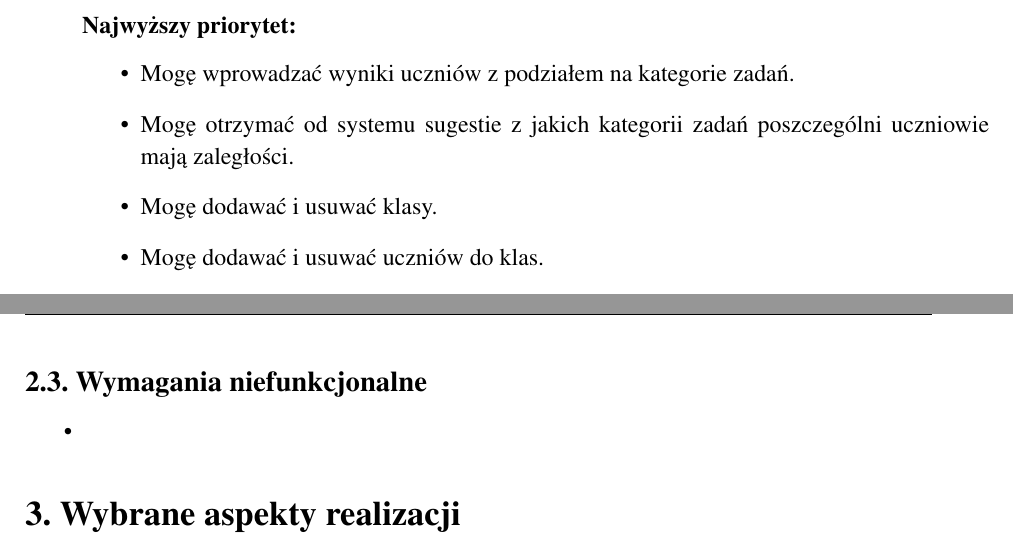
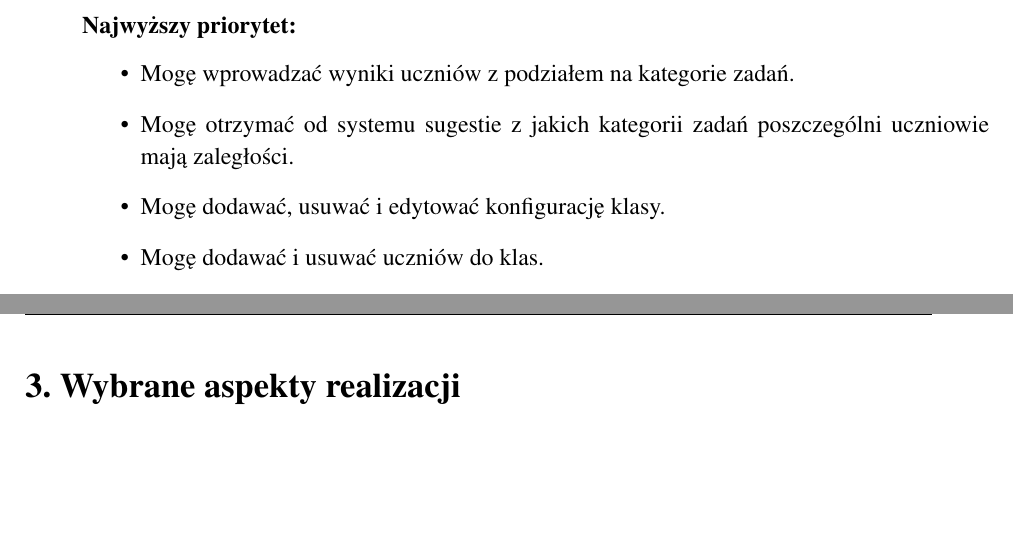
Before and after one commit to cloudshill/education-assistant, a LaTeX thesis (praca-inzynierska.tex): two parts of pages 3 and 4 of 4, joined at a grey line, cut so that both start at the same text, the shorter picture padded with empty space. Compiled offline with pdfLaTeX.

Commit message:
Remove non-functional requirements

```diff
--- a/praca-inzynierska.tex
+++ b/praca-inzynierska.tex
@@ -42,7 +42,7 @@ Wymagania ułożone są priorytetami. Dodatkową sekcją są ``wymagania dodatko
 \begin{itemize}
 	\item{Mogę wprowadzać wyniki uczniów z podziałem na kategorie zadań.}
 	\item{Mogę otrzymać od systemu sugestie z jakich kategorii zadań poszczególni uczniowie mają zaległości.}
-	\item{Mogę dodawać i usuwać klasy.}
+	\item{Mogę dodawać, usuwać i edytować konfigurację klasy.}
 	\item{Mogę dodawać i usuwać uczniów do klas.}
 	\item{Jako niezalogowany użytkownik mogę się zarejestrować i zalogować.}
 \end{itemize}
@@ -64,12 +64,6 @@ Wymagania ułożone są priorytetami. Dodatkową sekcją są ``wymagania dodatko
 \paragraph{Wymagania dodatkowe:}
 \begin{itemize}
 	\item{Mogę wyniki uczniów automatycznie dodać do e-dziennika <tutaj wstawić system e-dziennik jeśli do jakiegoś dostanę dostęp>.}
-\end{itemize}
-
-\subsection{Wymagania niefunkcjonalne}
-
-\begin{itemize}
-	\item{}
 \end{itemize}
 
 
```
